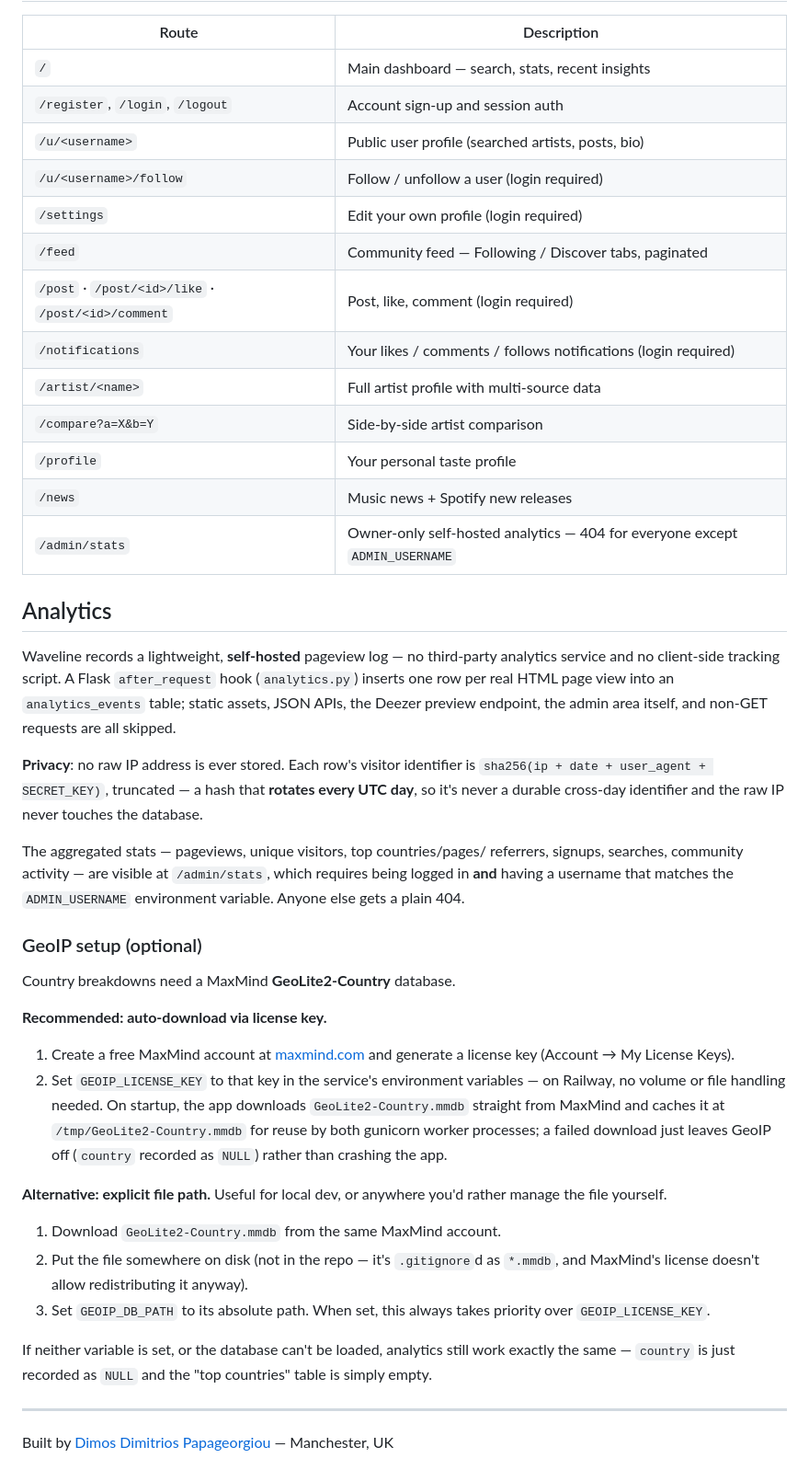
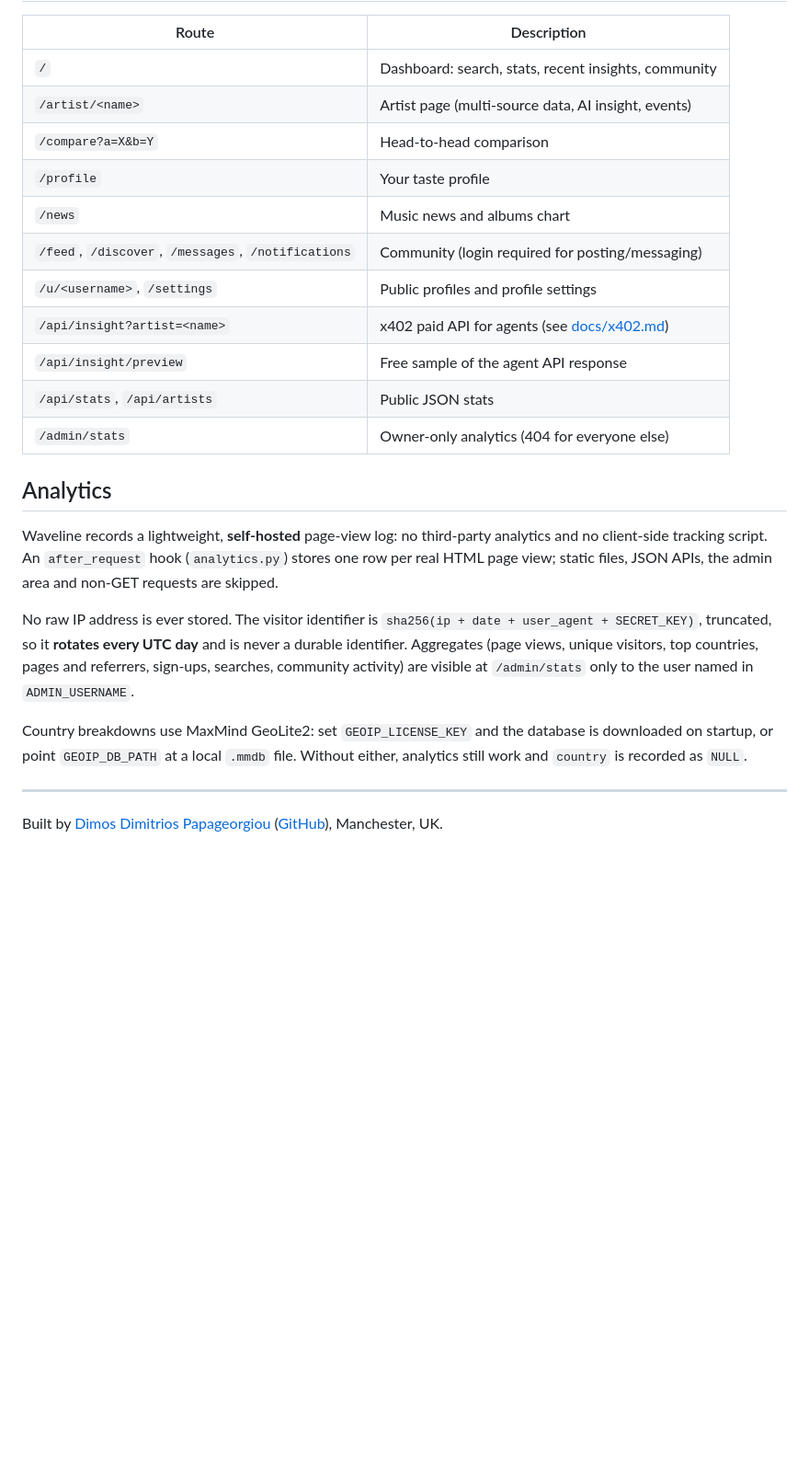
Before and after one commit to dimopapa91/music-insight-pipeline, a Markdown page: README.md, the part around one of its changes. Shown at 92% size. GitHub-like rendering; blank space fills up the shorter version.

```diff
--- a/README.md
+++ b/README.md
@@ -154,59 +188,36 @@ python3 email_digest.py
 
 | Route | Description |
 |-------|-------------|
-| `/` | Main dashboard — search, stats, recent insights |
-| `/register`, `/login`, `/logout` | Account sign-up and session auth |
-| `/u/<username>` | Public user profile (searched artists, posts, bio) |
-| `/u/<username>/follow` | Follow / unfollow a user (login required) |
-| `/settings` | Edit your own profile (login required) |
-| `/feed` | Community feed — Following / Discover tabs, paginated |
-| `/post` · `/post/<id>/like` · `/post/<id>/comment` | Post, like, comment (login required) |
-| `/notifications` | Your likes / comments / follows notifications (login required) |
-| `/artist/<name>` | Full artist profile with multi-source data |
-| `/compare?a=X&b=Y` | Side-by-side artist comparison |
-| `/profile` | Your personal taste profile |
-| `/news` | Music news + Spotify new releases |
-| `/admin/stats` | Owner-only self-hosted analytics — 404 for everyone except `ADMIN_USERNAME` |
+| `/` | Dashboard: search, stats, recent insights, community |
+| `/artist/<name>` | Artist page (multi-source data, AI insight, events) |
+| `/compare?a=X&b=Y` | Head-to-head comparison |
+| `/profile` | Your taste profile |
+| `/news` | Music news and albums chart |
+| `/feed`, `/discover`, `/messages`, `/notifications` | Community (login required for posting/messaging) |
+| `/u/<username>`, `/settings` | Public profiles and profile settings |
+| `/api/insight?artist=<name>` | x402 paid API for agents (see [docs/x402.md](docs/x402.md)) |
+| `/api/insight/preview` | Free sample of the agent API response |
+| `/api/stats`, `/api/artists` | Public JSON stats |
+| `/admin/stats` | Owner-only analytics (404 for everyone else) |
 
 ## Analytics
 
-Waveline records a lightweight, **self-hosted** pageview log — no third-party
-analytics service and no client-side tracking script. A Flask
-`after_request` hook (`analytics.py`) inserts one row per real HTML page
-view into an `analytics_events` table; static assets, JSON APIs, the
-Deezer preview endpoint, the admin area itself, and non-GET requests are
-all skipped.
+Waveline records a lightweight, **self-hosted** page-view log: no third-party analytics
+and no client-side tracking script. An `after_request` hook (`analytics.py`) stores one
+row per real HTML page view; static files, JSON APIs, the admin area and non-GET
+requests are skipped.
 
-**Privacy**: no raw IP address is ever stored. Each row's visitor identifier
-is `sha256(ip + date + user_agent + SECRET_KEY)`, truncated — a hash that
-**rotates every UTC day**, so it's never a durable cross-day identifier and
-the raw IP never touches the database.
+No raw IP address is ever stored. The visitor identifier is
+`sha256(ip + date + user_agent + SECRET_KEY)`, truncated, so it **rotates every UTC day**
+and is never a durable identifier. Aggregates (page views, unique visitors, top countries,
+pages and referrers, sign-ups, searches, community activity) are visible at `/admin/stats`
+only to the user named in `ADMIN_USERNAME`.
 
-The aggregated stats — pageviews, unique visitors, top countries/pages/
-referrers, signups, searches, community activity — are visible at
-`/admin/stats`, which requires being logged in **and** having a username
-that matches the `ADMIN_USERNAME` environment variable. Anyone else gets a
-plain 404.
-
-### GeoIP setup (optional)
-
-Country breakdowns need a MaxMind **GeoLite2-Country** database.
-
-**Recommended: auto-download via license key.**
-
-1. Create a free MaxMind account at [maxmind.com](https://www.maxmind.com/en/geolite2/signup) and generate a license key (Account → My License Keys).
-2. Set `GEOIP_LICENSE_KEY` to that key in the service's environment variables — on Railway, no volume or file handling needed. On startup, the app downloads `GeoLite2-Country.mmdb` straight from MaxMind and caches it at `/tmp/GeoLite2-Country.mmdb` for reuse by both gunicorn worker processes; a failed download just leaves GeoIP off (`country` recorded as `NULL`) rather than crashing the app.
-
-**Alternative: explicit file path.** Useful for local dev, or anywhere you'd rather manage the file yourself.
-
-1. Download `GeoLite2-Country.mmdb` from the same MaxMind account.
-2. Put the file somewhere on disk (not in the repo — it's `.gitignore`d as `*.mmdb`, and MaxMind's license doesn't allow redistributing it anyway).
-3. Set `GEOIP_DB_PATH` to its absolute path. When set, this always takes priority over `GEOIP_LICENSE_KEY`.
-
-If neither variable is set, or the database can't be loaded, analytics still
-work exactly the same — `country` is just recorded as `NULL` and the "top
-countries" table is simply empty.
+Country breakdowns use MaxMind GeoLite2: set `GEOIP_LICENSE_KEY` and the database is
+downloaded on startup, or point `GEOIP_DB_PATH` at a local `.mmdb` file. Without either,
+analytics still work and `country` is recorded as `NULL`.
 
 ---
 
-Built by [Dimos Dimitrios Papageorgiou](https://github.com/dimopapa91) — Manchester, UK
+Built by [Dimos Dimitrios Papageorgiou](https://www.linkedin.com/in/dimos-dimitrios-papageorgiou/)
+([GitHub](https://github.com/dimopapa91)), Manchester, UK.
```
Also changed, not shown: other parts of README.md (+150 -116 lines).
